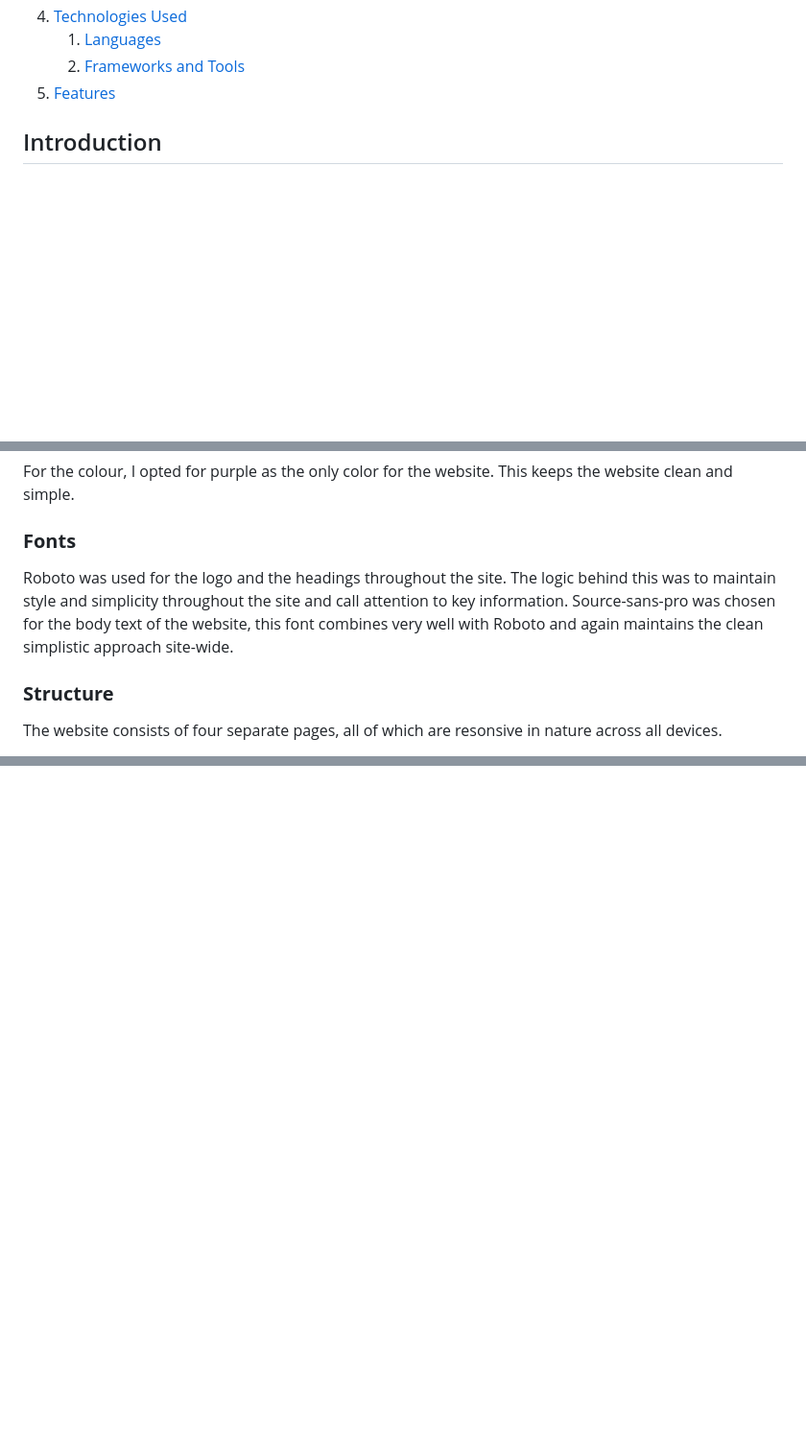
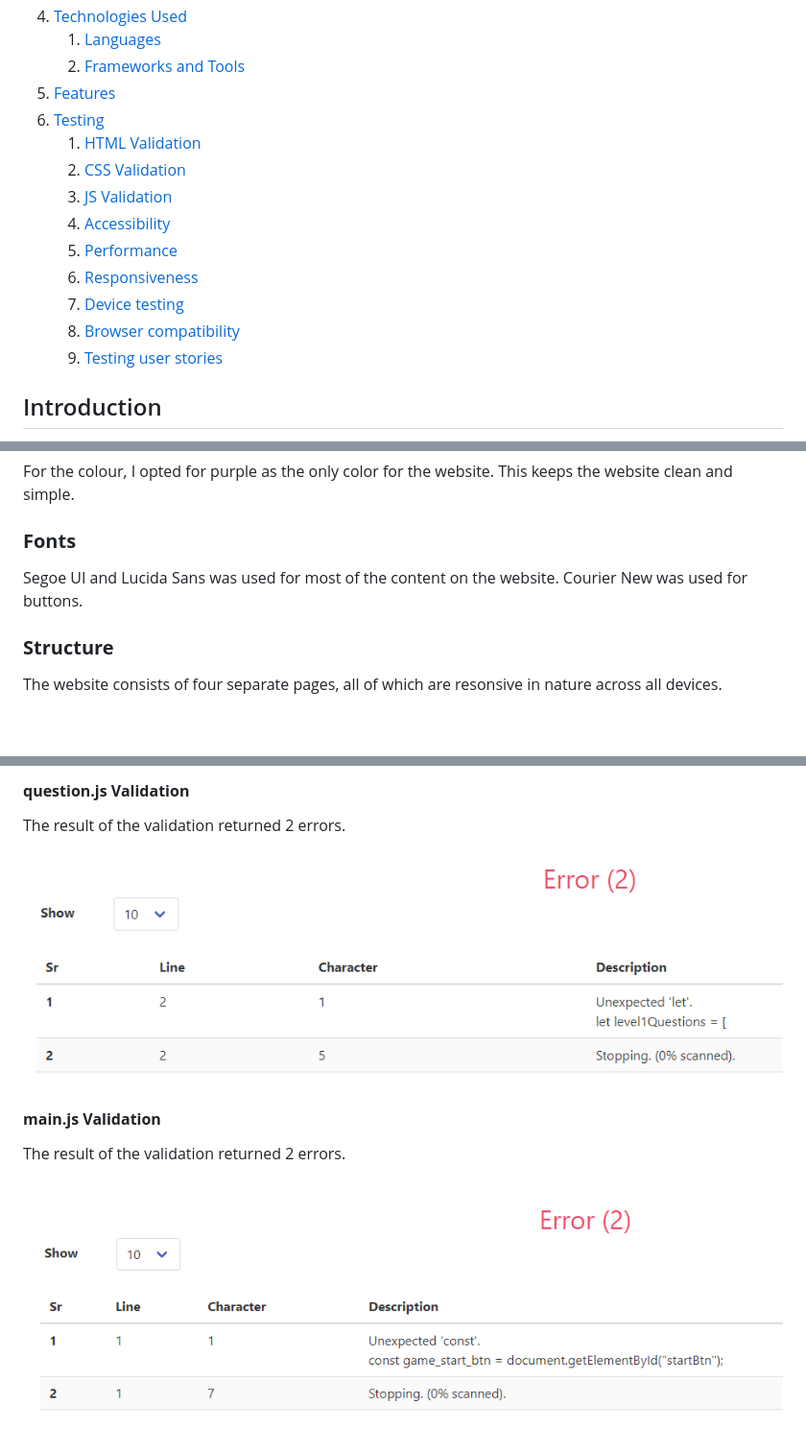
Before and after one commit to Bodeode1/EPL-PLAY, a Markdown page: README.md, 3 parts joined by grey strips. Shown: that part at 96% size. Drawn GitHub-style; pictures changed too: assets/images/main-js-validation.png (added), assets/images/question-js-validation.png (added); blank space fills up the shorter version.

```diff
--- a/README.md
+++ b/README.md
@@ -22,6 +22,16 @@ Interactive Frontend Development Milestone Project 2
     1. [Languages](#languages)
     2. [Frameworks and Tools](#frameworks-and-tools)
 5. [Features](#features)
+6. [Testing](#validation)
+    1. [HTML Validation](#HTML-validation)
+    2. [CSS Validation](#CSS-validation)
+    3. [JS Validation](#JS-Validation)
+    4. [Accessibility](#accessibility)
+    5. [Performance](#performance)
+    6. [Responsiveness](#responsiveness)
+    7. [Device testing](#performing-tests-on-various-devices)
+    8. [Browser compatibility](#browser-compatibility)
+    9. [Testing user stories](#testing-user-stories)
 
 ## Introduction
 
@@ -74,8 +84,7 @@ The game was designed to stimulate users' senses. I wanted users to have a sense
 For the colour, I opted for purple as the only color for the website. This keeps the website clean and simple.
 
 ### **Fonts**
-Roboto was used for the logo and the headings throughout the site. The logic behind this was to maintain style and simplicity throughout the site and call attention to key information.
-Source-sans-pro was chosen for the body text of the website, this font combines very well with Roboto and again maintains the clean simplistic approach site-wide.
+Segoe UI and Lucida Sans was used for most of the content on the website. Courier New was used for buttons.
 
 ### **Structure**
 The website consists of four separate pages, all of which are resonsive in nature across all devices.
@@ -131,0 +174,9 @@ Lets a user creates a profile.
+#### **question.js Validation**
+The result of the validation returned 2 errors.
+
+![Question JavaScript](assets/images/question-js-validation.png)
+
+#### **main.js Validation**
+The result of the validation returned 2 errors.
+
+![Main JavaScript](assets/images/main-js-validation.png)
```
Also changed, not shown: other parts of README.md (+38 -5 lines), assets/images/about-validation.png (added), assets/images/contact-page.png (added), assets/images/home-page-validation.png (added), assets/images/script-js-validation.png (added), 1 other file.
